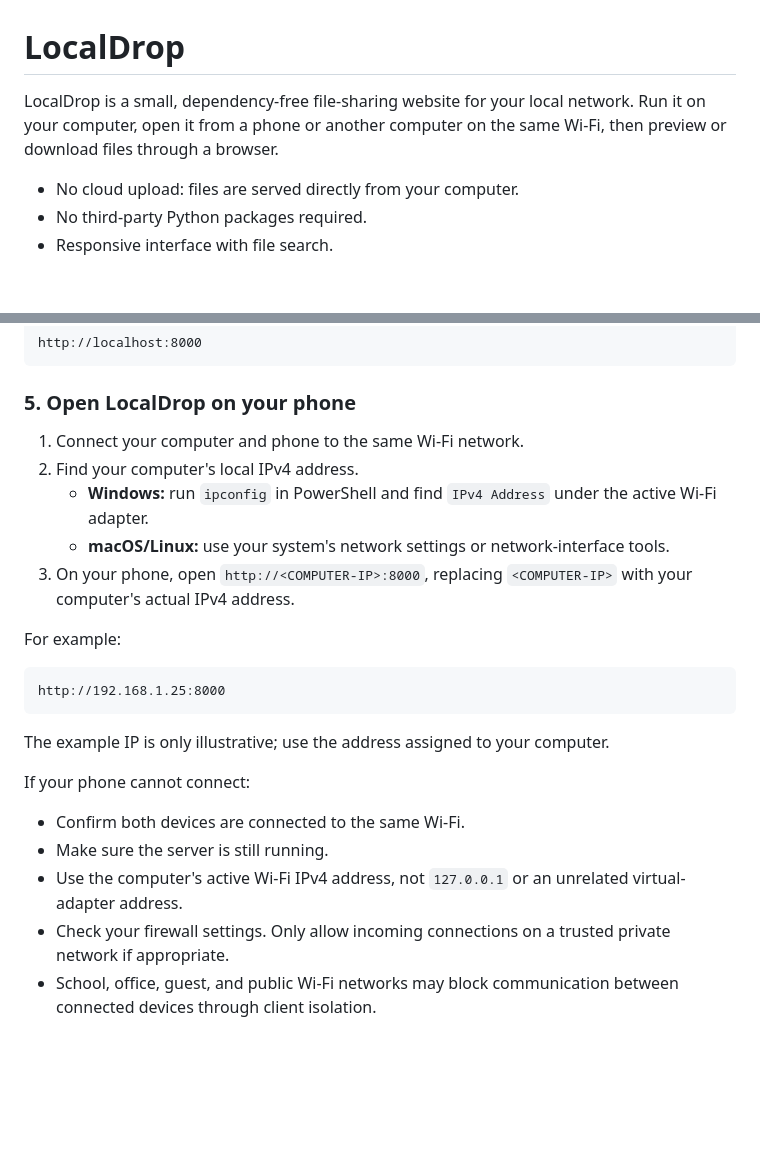
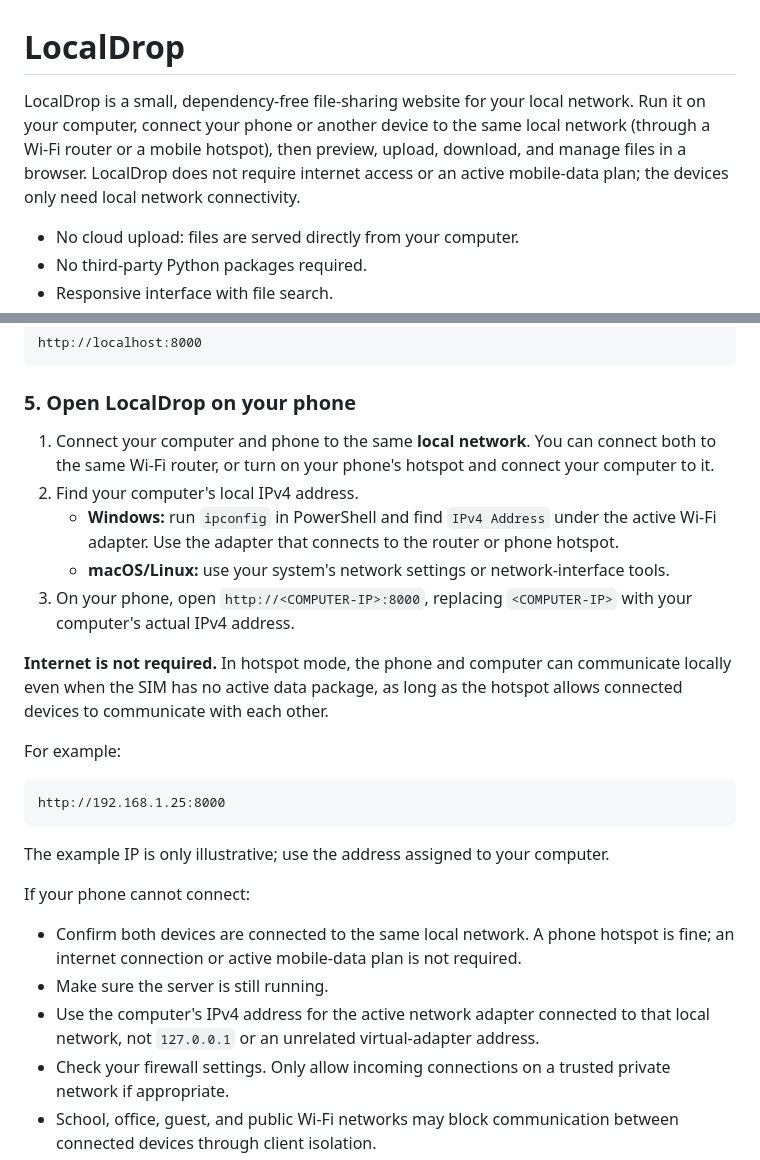
Before and after one commit to Markandeshwaragoudapatil/Local-Drop, a Markdown page: README.md, 2 parts joined by grey strips. GitHub-like rendering; blank space fills up the shorter version.

Commit message:
docs: clarify offline local-network sharing

```diff
--- a/README.md
+++ b/README.md
@@ -1,6 +1,6 @@
 # LocalDrop
 
-LocalDrop is a small, dependency-free file-sharing website for your local network. Run it on your computer, open it from a phone or another computer on the same Wi-Fi, then preview or download files through a browser.
+LocalDrop is a small, dependency-free file-sharing website for your local network. Run it on your computer, connect your phone or another device to the same local network (through a Wi-Fi router or a mobile hotspot), then preview, upload, download, and manage files in a browser. LocalDrop does not require internet access or an active mobile-data plan; the devices only need local network connectivity.
 
 - No cloud upload: files are served directly from your computer.
 - No third-party Python packages required.
@@ -82,11 +82,13 @@ http://localhost:8000
 
 ### 5. Open LocalDrop on your phone
 
-1. Connect your computer and phone to the same Wi-Fi network.
+1. Connect your computer and phone to the same **local network**. You can connect both to the same Wi-Fi router, or turn on your phone's hotspot and connect your computer to it.
 2. Find your computer's local IPv4 address.
-   - **Windows:** run `ipconfig` in PowerShell and find `IPv4 Address` under the active Wi-Fi adapter.
+   - **Windows:** run `ipconfig` in PowerShell and find `IPv4 Address` under the active Wi-Fi adapter. Use the adapter that connects to the router or phone hotspot.
    - **macOS/Linux:** use your system's network settings or network-interface tools.
 3. On your phone, open `http://<COMPUTER-IP>:8000`, replacing `<COMPUTER-IP>` with your computer's actual IPv4 address.
+
+**Internet is not required.** In hotspot mode, the phone and computer can communicate locally even when the SIM has no active data package, as long as the hotspot allows connected devices to communicate with each other.
 
 For example:
 
@@ -98,9 +100,9 @@ The example IP is only illustrative; use the address assigned to your computer.
 
 If your phone cannot connect:
 
-- Confirm both devices are connected to the same Wi-Fi.
+- Confirm both devices are connected to the same local network. A phone hotspot is fine; an internet connection or active mobile-data plan is not required.
 - Make sure the server is still running.
-- Use the computer's active Wi-Fi IPv4 address, not `127.0.0.1` or an unrelated virtual-adapter address.
+- Use the computer's IPv4 address for the active network adapter connected to that local network, not `127.0.0.1` or an unrelated virtual-adapter address.
 - Check your firewall settings. Only allow incoming connections on a trusted private network if appropriate.
 - School, office, guest, and public Wi-Fi networks may block communication between connected devices through client isolation.
 
```
